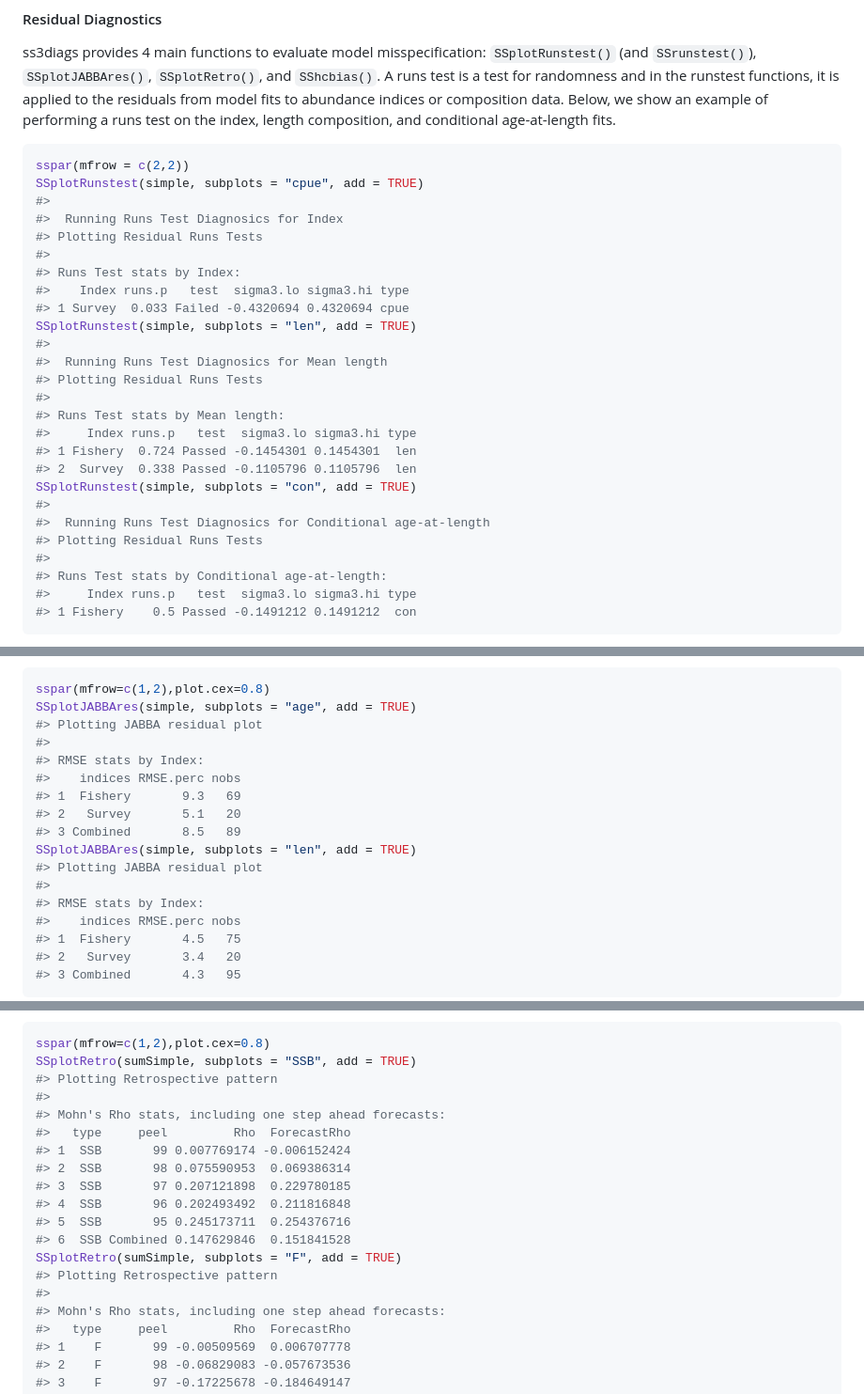
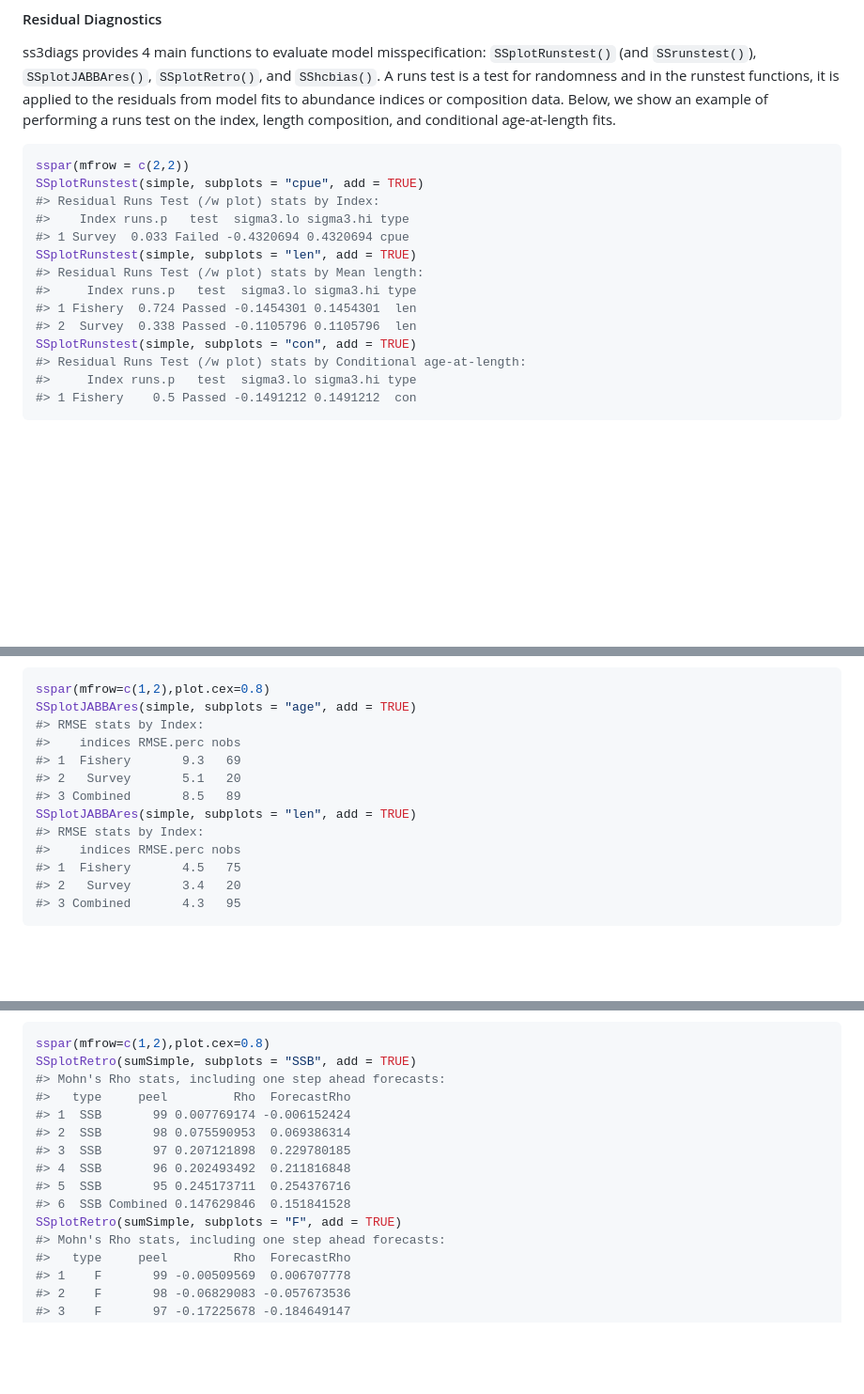
Before and after one commit to jabbamodel/ss3diags, a Markdown page: README.md, 3 parts joined by grey strips. Shown: that part at 94% size. Rendered like a GitHub page; blank space fills up the shorter version.

Commit message:
README: Updated R code blocks. Code blocks will not output messages

````diff
--- a/README.md
+++ b/README.md
@@ -82,28 +82,16 @@ conditional age-at-length fits.
 ``` r
 sspar(mfrow = c(2,2))
 SSplotRunstest(simple, subplots = "cpue", add = TRUE)
-#>
-#>  Running Runs Test Diagnosics for Index
-#> Plotting Residual Runs Tests
-#>
-#> Runs Test stats by Index:
+#> Residual Runs Test (/w plot) stats by Index:
 #>    Index runs.p   test  sigma3.lo sigma3.hi type
 #> 1 Survey  0.033 Failed -0.4320694 0.4320694 cpue
 SSplotRunstest(simple, subplots = "len", add = TRUE)
-#>
-#>  Running Runs Test Diagnosics for Mean length
-#> Plotting Residual Runs Tests
-#>
-#> Runs Test stats by Mean length:
+#> Residual Runs Test (/w plot) stats by Mean length:
 #>     Index runs.p   test  sigma3.lo sigma3.hi type
 #> 1 Fishery  0.724 Passed -0.1454301 0.1454301  len
 #> 2  Survey  0.338 Passed -0.1105796 0.1105796  len
 SSplotRunstest(simple, subplots = "con", add = TRUE)
-#>
-#>  Running Runs Test Diagnosics for Conditional age-at-length
-#> Plotting Residual Runs Tests
-#>
-#> Runs Test stats by Conditional age-at-length:
+#> Residual Runs Test (/w plot) stats by Conditional age-at-length:
 #>     Index runs.p   test  sigma3.lo sigma3.hi type
 #> 1 Fishery    0.5 Passed -0.1491212 0.1491212  con
 ```
@@ -141,16 +129,12 @@ the example below, we plot the residuals for the mean age
 ``` r
 sspar(mfrow=c(1,2),plot.cex=0.8)
 SSplotJABBAres(simple, subplots = "age", add = TRUE)
-#> Plotting JABBA residual plot
-#>
 #> RMSE stats by Index:
 #>    indices RMSE.perc nobs
 #> 1  Fishery       9.3   69
 #> 2   Survey       5.1   20
 #> 3 Combined       8.5   89
 SSplotJABBAres(simple, subplots = "len", add = TRUE)
-#> Plotting JABBA residual plot
-#>
 #> RMSE stats by Index:
 #>    indices RMSE.perc nobs
 #> 1  Fishery       4.5   75
@@ -188,8 +172,6 @@ retrospective analysis you can use the function
 ``` r
 sspar(mfrow=c(1,2),plot.cex=0.8)
 SSplotRetro(sumSimple, subplots = "SSB", add = TRUE)
-#> Plotting Retrospective pattern
-#>
 #> Mohn's Rho stats, including one step ahead forecasts:
 #>   type     peel         Rho  ForecastRho
 #> 1  SSB       99 0.007769174 -0.006152424
@@ -199,8 +181,6 @@ SSplotRetro(sumSimple, subplots = "SSB", add = TRUE)
 #> 5  SSB       95 0.245173711  0.254376716
 #> 6  SSB Combined 0.147629846  0.151841528
 SSplotRetro(sumSimple, subplots = "F", add = TRUE)
-#> Plotting Retrospective pattern
-#>
 #> Mohn's Rho stats, including one step ahead forecasts:
 #>   type     peel         Rho  ForecastRho
 #> 1    F       99 -0.00509569  0.006707778
````
Also changed, not shown: other parts of README.md (+0 -4 lines), man/figures/README-JABBAruns-1.png, 1 other file.
